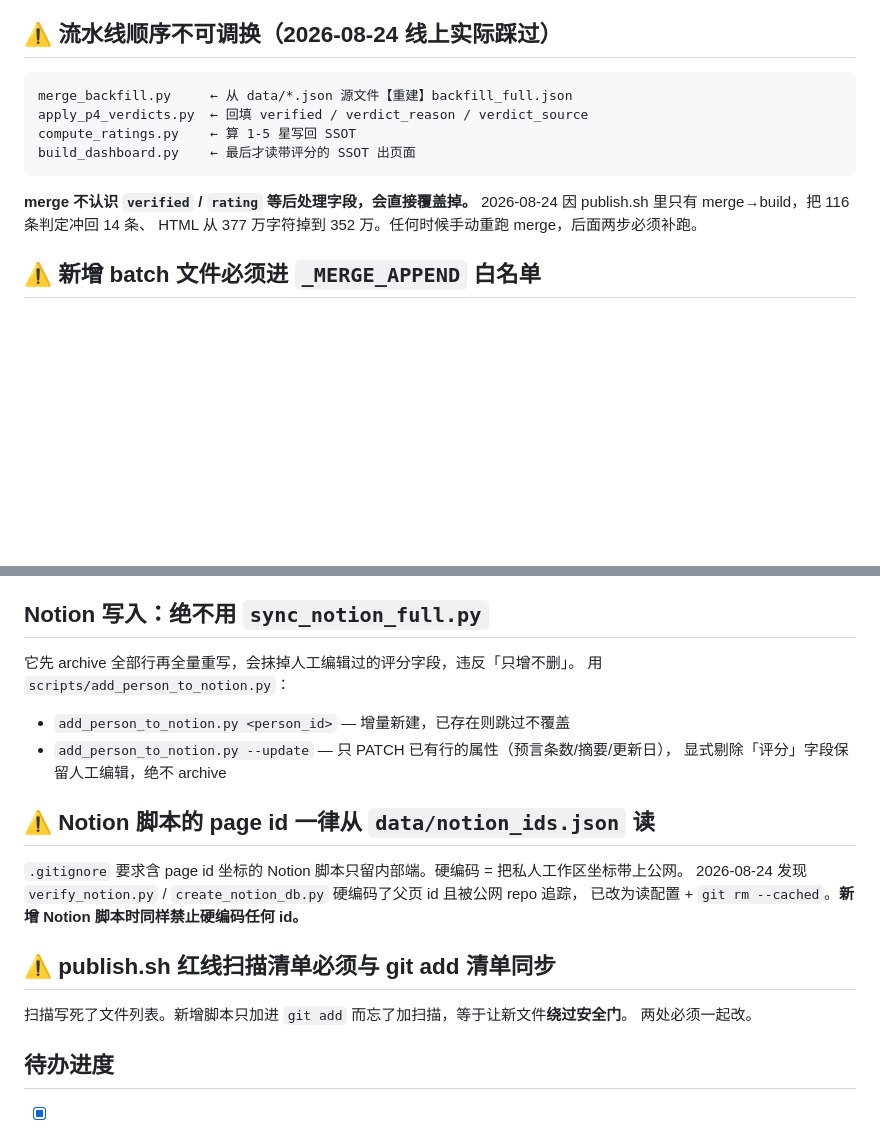
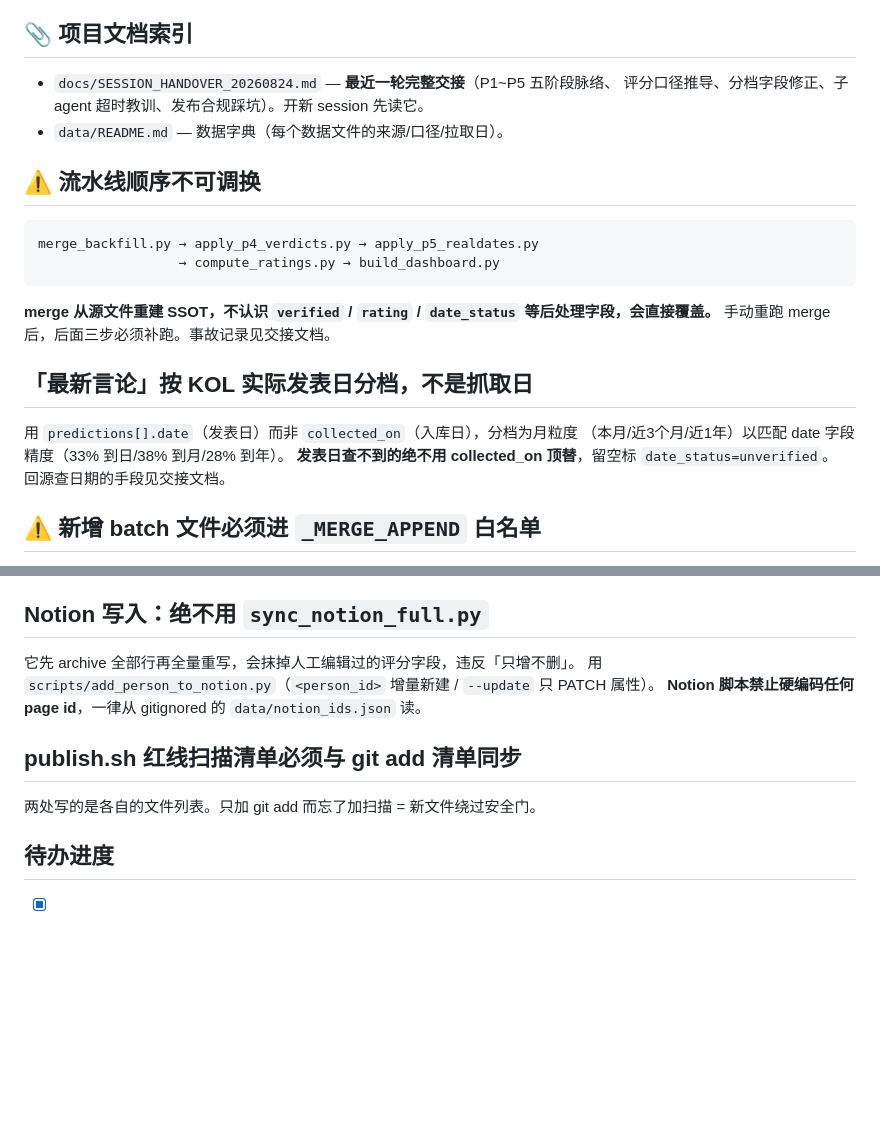
Before and after one commit to Curarpikt0000/Forecast-Checker, a Markdown page: AGENTS.md, 2 parts joined by grey strips. Rendered like a GitHub page; blank space fills up the shorter version.

Commit message:
Add session handover doc, track context-log, slim AGENTS to rules only

````diff
--- a/AGENTS.md
+++ b/AGENTS.md
@@ -79,16 +79,24 @@ scratch/           # 临时（gitignore 排除，不进 git）
 - 验证线上是否真更新：**curl 线上 URL 比对 md5**，不看脚本自报。GitHub Pages 有 CDN 缓存，
   首次 curl 可能拿到旧版（曾因此误判发布失败），等 60-90s 复验。
 
-## ⚠️ 流水线顺序不可调换（2026-08-24 线上实际踩过）
+## 📎 项目文档索引
+- `docs/SESSION_HANDOVER_20260824.md` — **最近一轮完整交接**（P1~P5 五阶段脉络、
+  评分口径推导、分档字段修正、子 agent 超时教训、发布合规踩坑）。开新 session 先读它。
+- `data/README.md` — 数据字典（每个数据文件的来源/口径/拉取日）。
+
+## ⚠️ 流水线顺序不可调换
 ```
-merge_backfill.py     ← 从 data/*.json 源文件【重建】backfill_full.json
-apply_p4_verdicts.py  ← 回填 verified / verdict_reason / verdict_source
-compute_ratings.py    ← 算 1-5 星写回 SSOT
-build_dashboard.py    ← 最后才读带评分的 SSOT 出页面
+merge_backfill.py → apply_p4_verdicts.py → apply_p5_realdates.py
+                  → compute_ratings.py → build_dashboard.py
 ```
-**merge 不认识 `verified` / `rating` 等后处理字段，会直接覆盖掉。**
-2026-08-24 因 publish.sh 里只有 merge→build，把 116 条判定冲回 14 条、
-HTML 从 377 万字符掉到 352 万。任何时候手动重跑 merge，后面两步必须补跑。
+**merge 从源文件重建 SSOT，不认识 `verified` / `rating` / `date_status` 等后处理字段，会直接覆盖。**
+手动重跑 merge 后，后面三步必须补跑。事故记录见交接文档。
+
+## 「最新言论」按 KOL 实际发表日分档，不是抓取日
+用 `predictions[].date`（发表日）而非 `collected_on`（入库日），分档为月粒度
+（本月/近3个月/近1年）以匹配 date 字段精度（33% 到日/38% 到月/28% 到年）。
+**发表日查不到的绝不用 collected_on 顶替**，留空标 `date_status=unverified`。
+回源查日期的手段见交接文档。
 
 ## ⚠️ 新增 batch 文件必须进 `_MERGE_APPEND` 白名单
 `merge_backfill.py` 里不在该元组的文件会**整体覆盖**同 id 记录（= 删掉此人原有全部预言），
@@ -108,19 +116,11 @@ HTML 从 377 万字符掉到 352 万。任何时候手动重跑 merge，后面
 
 ## Notion 写入：绝不用 `sync_notion_full.py`
 它先 archive 全部行再全量重写，会抹掉人工编辑过的评分字段，违反「只增不删」。
-用 `scripts/add_person_to_notion.py`：
-- `add_person_to_notion.py <person_id>` — 增量新建，已存在则跳过不覆盖
-- `add_person_to_notion.py --update` — 只 PATCH 已有行的属性（预言条数/摘要/更新日），
-  显式剔除「评分」字段保留人工编辑，绝不 archive
+用 `scripts/add_person_to_notion.py`（`<person_id>` 增量新建 / `--update` 只 PATCH 属性）。
+**Notion 脚本禁止硬编码任何 page id**，一律从 gitignored 的 `data/notion_ids.json` 读。
 
-## ⚠️ Notion 脚本的 page id 一律从 `data/notion_ids.json` 读
-`.gitignore` 要求含 page id 坐标的 Notion 脚本只留内部端。硬编码 = 把私人工作区坐标带上公网。
-2026-08-24 发现 `verify_notion.py` / `create_notion_db.py` 硬编码了父页 id 且被公网 repo 追踪，
-已改为读配置 + `git rm --cached`。**新增 Notion 脚本时同样禁止硬编码任何 id。**
-
-## ⚠️ publish.sh 红线扫描清单必须与 git add 清单同步
-扫描写死了文件列表。新增脚本只加进 `git add` 而忘了加扫描，等于让新文件**绕过安全门**。
-两处必须一起改。
+## publish.sh 红线扫描清单必须与 git add 清单同步
+两处写的是各自的文件列表。只加 git add 而忘了加扫描 = 新文件绕过安全门。
 
 ## 待办进度
 - [x] 骨架结构 + 双 GitHub 同步
````
Also changed, not shown: docs/SESSION_HANDOVER_20260824.md (added, +245 -0 lines), docs/context-log.md (added, +117 -0 lines).
